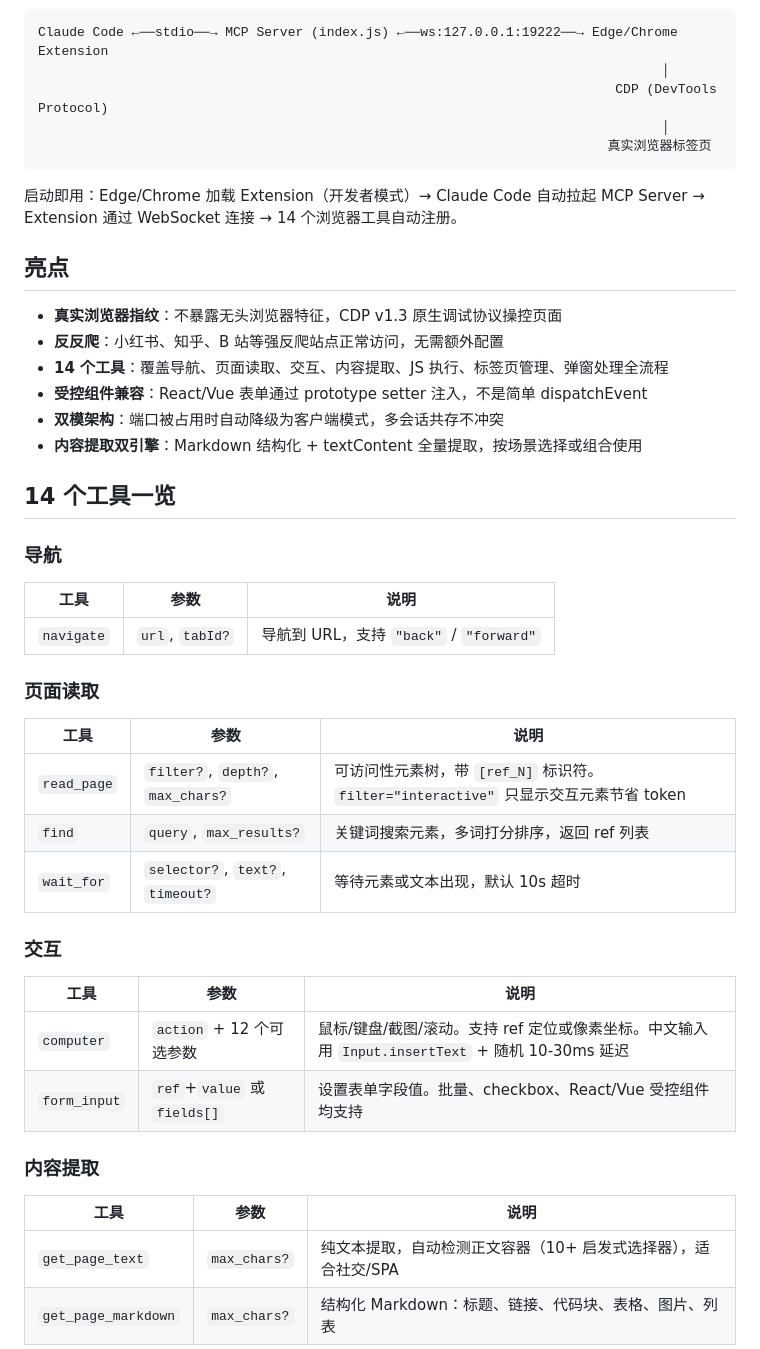
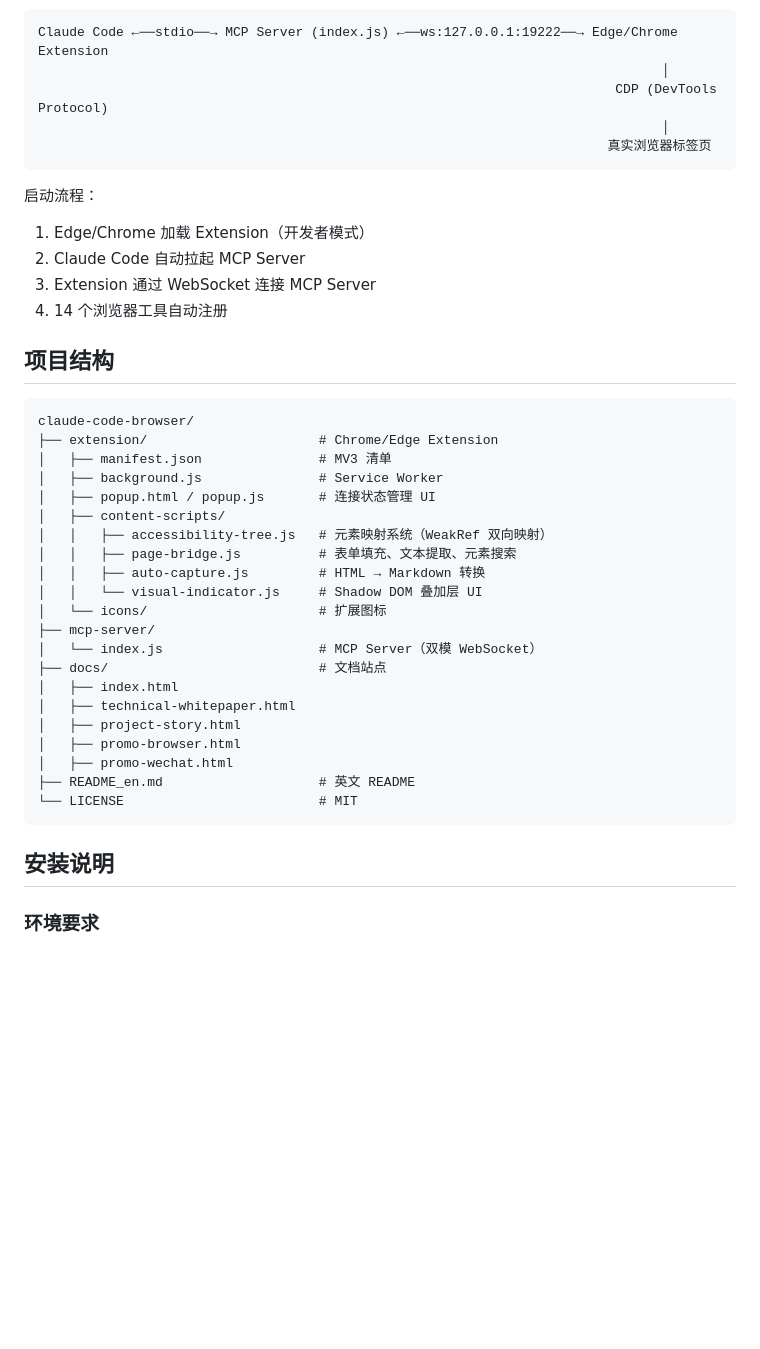
Before and after one commit to OUENMING/claude-code-browser, a Markdown page: README.md, the part around one of its changes. Drawn GitHub-style; blank space fills up the shorter version.

````diff
--- a/README.md
+++ b/README.md
@@ -18,40 +60,39 @@ Claude Code ←──stdio──→ MCP Server (index.js) ←──ws:127.0.0.1:
                                                                          真实浏览器标签页
 ```
 
-启动即用：Edge/Chrome 加载 Extension（开发者模式）→ Claude Code 自动拉起 MCP Server → Extension 通过 WebSocket 连接 → 14 个浏览器工具自动注册。
+启动流程：
+1. Edge/Chrome 加载 Extension（开发者模式）
+2. Claude Code 自动拉起 MCP Server
+3. Extension 通过 WebSocket 连接 MCP Server
+4. 14 个浏览器工具自动注册
 
-## 亮点
+## 项目结构
 
-- **真实浏览器指纹**：不暴露无头浏览器特征，CDP v1.3 原生调试协议操控页面
-- **反反爬**：小红书、知乎、B 站等强反爬站点正常访问，无需额外配置
-- **14 个工具**：覆盖导航、页面读取、交互、内容提取、JS 执行、标签页管理、弹窗处理全流程
-- **受控组件兼容**：React/Vue 表单通过 prototype setter 注入，不是简单 dispatchEvent
-- **双模架构**：端口被占用时自动降级为客户端模式，多会话共存不冲突
-- **内容提取双引擎**：Markdown 结构化 + textContent 全量提取，按场景选择或组合使用
+```
+claude-code-browser/
+├── extension/                      # Chrome/Edge Extension
+│   ├── manifest.json               # MV3 清单
+│   ├── background.js               # Service Worker
+│   ├── popup.html / popup.js       # 连接状态管理 UI
+│   ├── content-scripts/
+│   │   ├── accessibility-tree.js   # 元素映射系统（WeakRef 双向映射）
+│   │   ├── page-bridge.js          # 表单填充、文本提取、元素搜索
+│   │   ├── auto-capture.js         # HTML → Markdown 转换
+│   │   └── visual-indicator.js     # Shadow DOM 叠加层 UI
+│   └── icons/                      # 扩展图标
+├── mcp-server/
+│   └── index.js                    # MCP Server（双模 WebSocket）
+├── docs/                           # 文档站点
+│   ├── index.html
+│   ├── technical-whitepaper.html
+│   ├── project-story.html
+│   ├── promo-browser.html
+│   ├── promo-wechat.html
+├── README_en.md                    # 英文 README
+└── LICENSE                         # MIT
+```
 
-## 14 个工具一览
+## 安装说明
 
-### 导航
-| 工具 | 参数 | 说明 |
-|------|------|------|
-| `navigate` | `url`, `tabId?` | 导航到 URL，支持 `"back"` / `"forward"` |
+### 环境要求
 
-### 页面读取
-| 工具 | 参数 | 说明 |
-|------|------|------|
-| `read_page` | `filter?`, `depth?`, `max_chars?` | 可访问性元素树，带 `[ref_N]` 标识符。`filter="interactive"` 只显示交互元素节省 token |
-| `find` | `query`, `max_results?` | 关键词搜索元素，多词打分排序，返回 ref 列表 |
-| `wait_for` | `selector?`, `text?`, `timeout?` | 等待元素或文本出现，默认 10s 超时 |
-
-### 交互
-| 工具 | 参数 | 说明 |
-|------|------|------|
-| `computer` | `action` + 12 个可选参数 | 鼠标/键盘/截图/滚动。支持 ref 定位或像素坐标。中文输入用 `Input.insertText` + 随机 10-30ms 延迟 |
-| `form_input` | `ref`+`value` 或 `fields[]` | 设置表单字段值。批量、checkbox、React/Vue 受控组件均支持 |
-
-### 内容提取
-| 工具 | 参数 | 说明 |
-|------|------|------|
-| `get_page_text` | `max_chars?` | 纯文本提取，自动检测正文容器（10+ 启发式选择器），适合社交/SPA |
-| `get_page_markdown` | `max_chars?` | 结构化 Markdown：标题、链接、代码块、表格、图片、列表 |
-
````
Also changed, not shown: other parts of README.md (+176 -84 lines).
